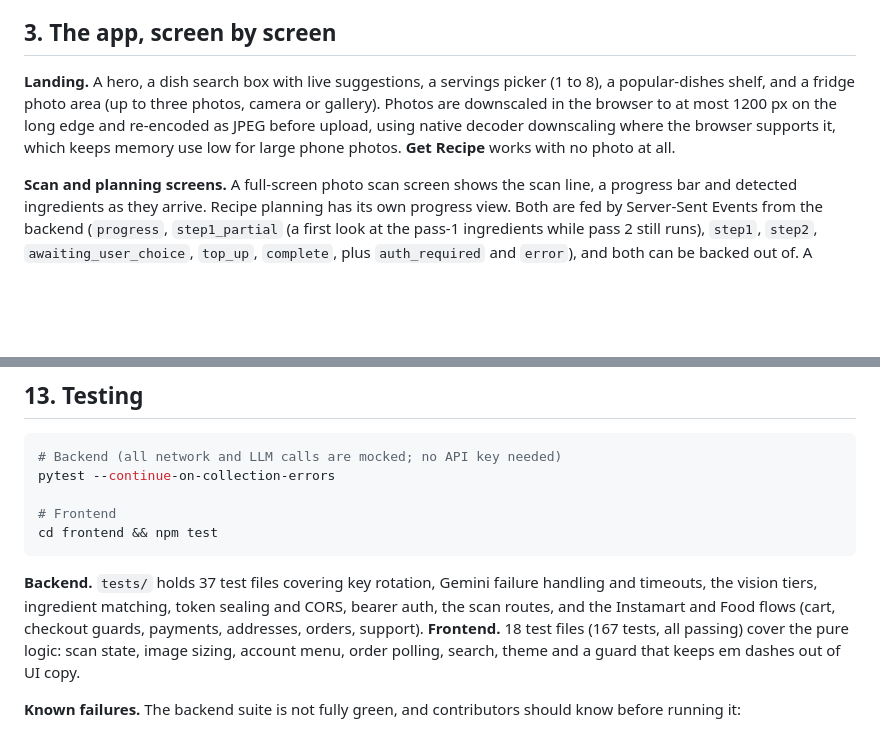
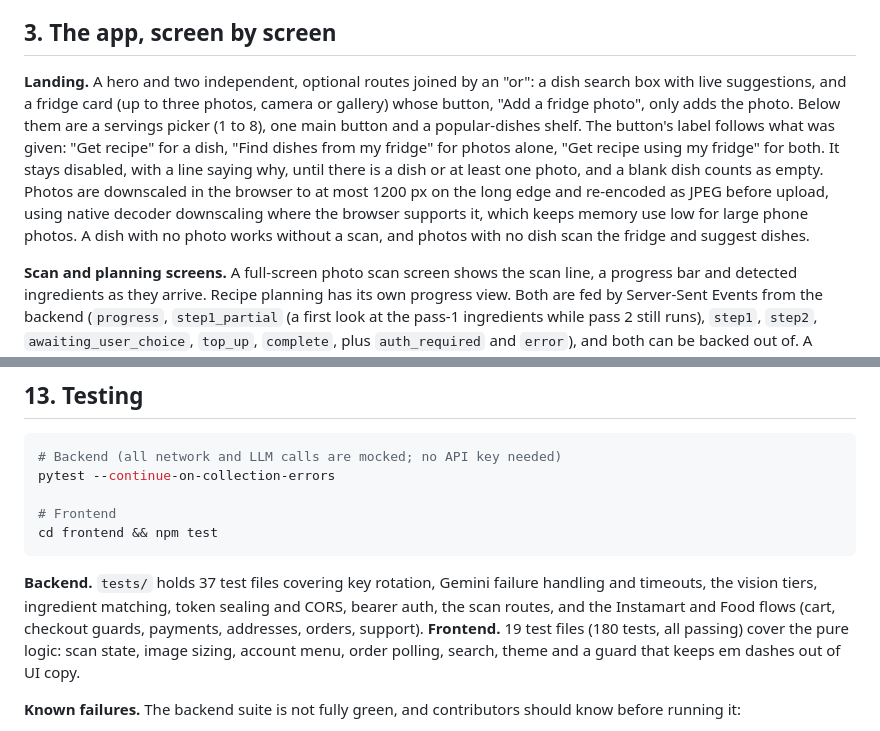
Before and after one commit to jaybharuka/fridge-to-fork, a Markdown page: README.md, 2 parts joined by grey strips. Drawn GitHub-style; blank space fills up the shorter version.

Commit message:
docs: README describes the two-route landing page and the new frontend test counts

````diff
--- a/README.md
+++ b/README.md
@@ -88,7 +88,7 @@ The app is two deployables that talk to each other across origins.
 
 ## 3. The app, screen by screen
 
-**Landing.** A hero, a dish search box with live suggestions, a servings picker (1 to 8), a popular-dishes shelf, and a fridge photo area (up to three photos, camera or gallery). Photos are downscaled in the browser to at most 1200 px on the long edge and re-encoded as JPEG before upload, using native decoder downscaling where the browser supports it, which keeps memory use low for large phone photos. **Get Recipe** works with no photo at all.
+**Landing.** A hero and two independent, optional routes joined by an "or": a dish search box with live suggestions, and a fridge card (up to three photos, camera or gallery) whose button, "Add a fridge photo", only adds the photo. Below them are a servings picker (1 to 8), one main button and a popular-dishes shelf. The button's label follows what was given: "Get recipe" for a dish, "Find dishes from my fridge" for photos alone, "Get recipe using my fridge" for both. It stays disabled, with a line saying why, until there is a dish or at least one photo, and a blank dish counts as empty. Photos are downscaled in the browser to at most 1200 px on the long edge and re-encoded as JPEG before upload, using native decoder downscaling where the browser supports it, which keeps memory use low for large phone photos. A dish with no photo works without a scan, and photos with no dish scan the fridge and suggest dishes.
 
 **Scan and planning screens.** A full-screen photo scan screen shows the scan line, a progress bar and detected ingredients as they arrive. Recipe planning has its own progress view. Both are fed by Server-Sent Events from the backend (`progress`, `step1_partial` (a first look at the pass-1 ingredients while pass 2 still runs), `step1`, `step2`, `awaiting_user_choice`, `top_up`, `complete`, plus `auth_required` and `error`), and both can be backed out of. A stalled or failed scan lands on a clear, retryable error state.
 
@@ -322,7 +322,7 @@ pytest --continue-on-collection-errors
 cd frontend && npm test
 ```
 
-**Backend.** `tests/` holds 37 test files covering key rotation, Gemini failure handling and timeouts, the vision tiers, ingredient matching, token sealing and CORS, bearer auth, the scan routes, and the Instamart and Food flows (cart, checkout guards, payments, addresses, orders, support). **Frontend.** 18 test files (167 tests, all passing) cover the pure logic: scan state, image sizing, account menu, order polling, search, theme and a guard that keeps em dashes out of UI copy.
+**Backend.** `tests/` holds 37 test files covering key rotation, Gemini failure handling and timeouts, the vision tiers, ingredient matching, token sealing and CORS, bearer auth, the scan routes, and the Instamart and Food flows (cart, checkout guards, payments, addresses, orders, support). **Frontend.** 19 test files (180 tests, all passing) cover the pure logic: scan state, image sizing, account menu, order polling, search, theme and a guard that keeps em dashes out of UI copy.
 
 **Known failures.** The backend suite is not fully green, and contributors should know before running it:
 
````
